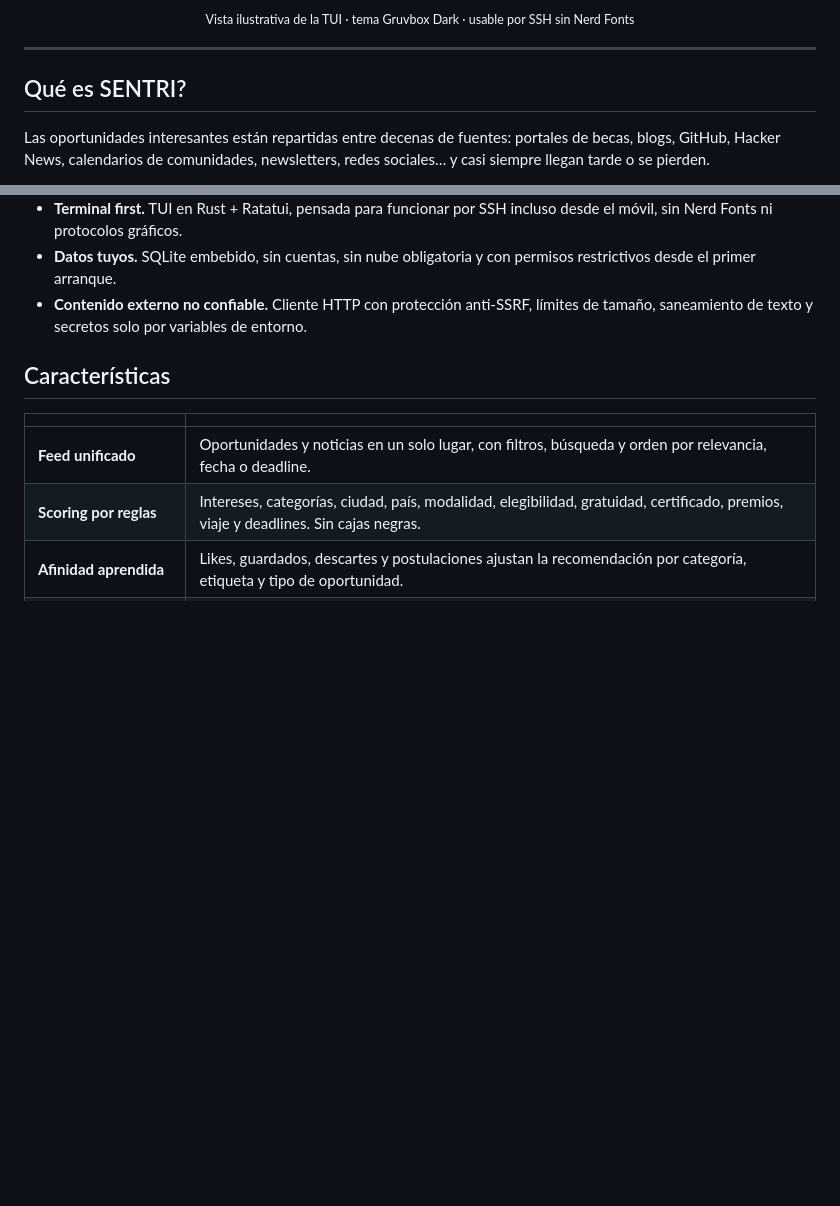
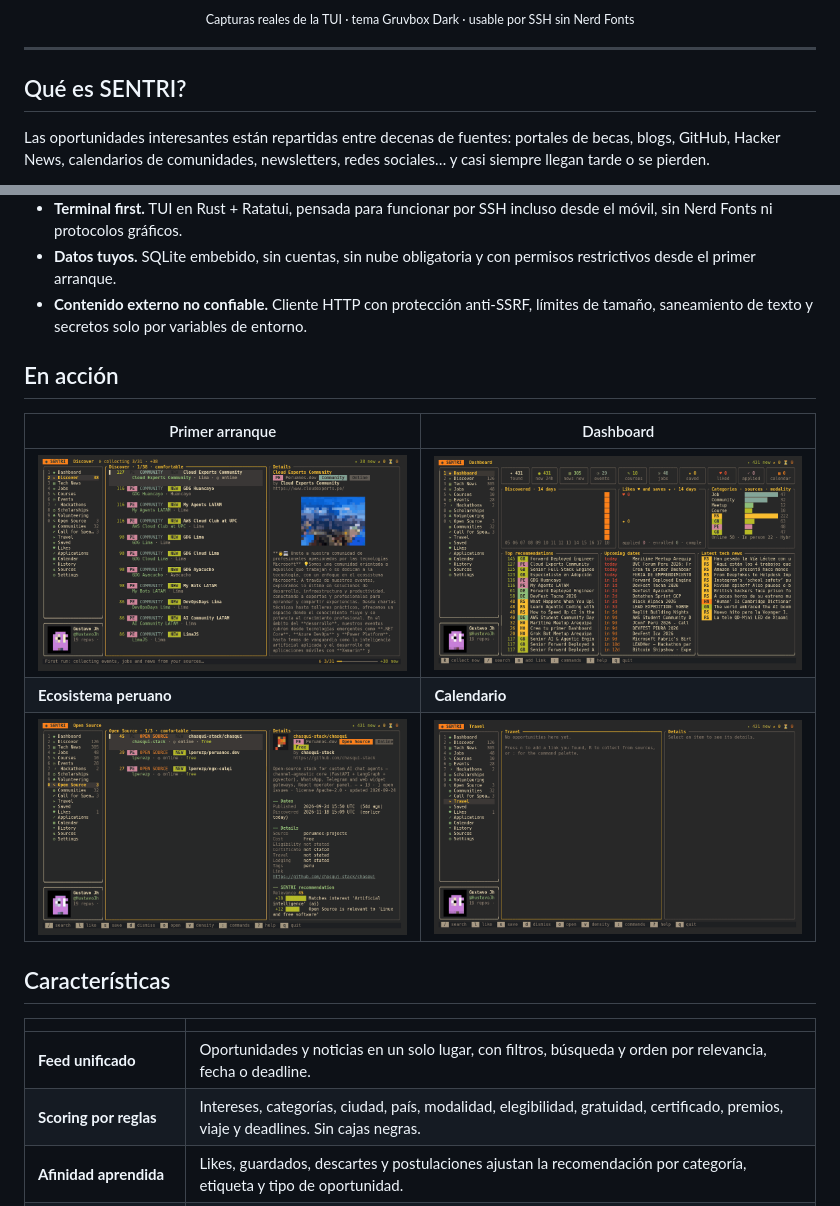
Before and after one commit to HustavoJhon/sentri, a Markdown page: README.md, 2 parts joined by grey strips. Rendered like a GitHub page; pictures changed too: docs/assets/demo/01-first-run.gif (added), docs/assets/demo/02-dashboard.gif (added), docs/assets/demo/07-peru-communities.gif (added); blank space fills up the shorter version.

Commit message:
docs: replace the illustrative screenshot with real recordings of the TUI

```diff
--- a/README.md
+++ b/README.md
@@ -25,6 +25,6 @@ según tus intereses y te deja decidir qué hacer con cada uno.
 
 <p align="center">
-  <sub>Vista ilustrativa de la TUI · tema Gruvbox Dark · usable por SSH sin Nerd Fonts</sub>
+  <sub>Capturas reales de la TUI · tema Gruvbox Dark · usable por SSH sin Nerd Fonts</sub>
 </p>
 
 ---
@@ -56,6 +56,14 @@ personal para decidir **qué oportunidad merece tu tiempo**.
 - **Contenido externo no confiable.** Cliente HTTP con protección anti-SSRF,
   límites de tamaño, saneamiento de texto y secretos solo por variables de
   entorno.
+
+## En acción
+
+| Primer arranque | Dashboard |
+|---|---|
+| ![Al abrir por primera vez, SENTRI recolecta de todas las fuentes y el feed se llena en vivo](docs/assets/demo/01-first-run.gif) | ![Dashboard con contadores, gráficos, recomendaciones, próximas fechas y noticias](docs/assets/demo/02-dashboard.gif) |
+| **Ecosistema peruano** | **Calendario** |
+| ![Comunidades y Call for Speakers de Perú](docs/assets/demo/07-peru-communities.gif) | ![Calendario con vistas de mes, semana, día y agenda](docs/assets/demo/08-calendar.gif) |
 
 ## Características
 
```
Also changed, not shown: other parts of README.md (+1 -1 lines), 1 other file.
